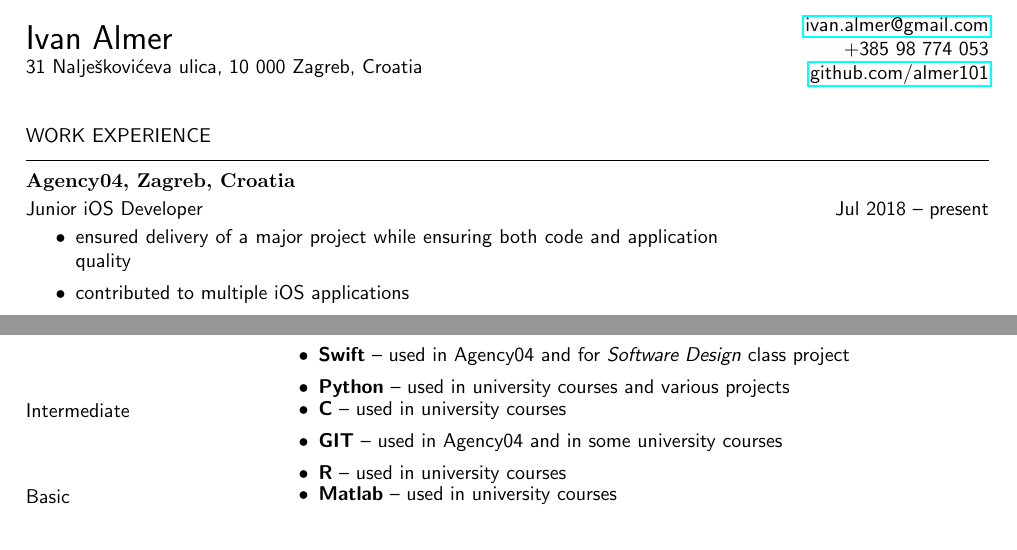
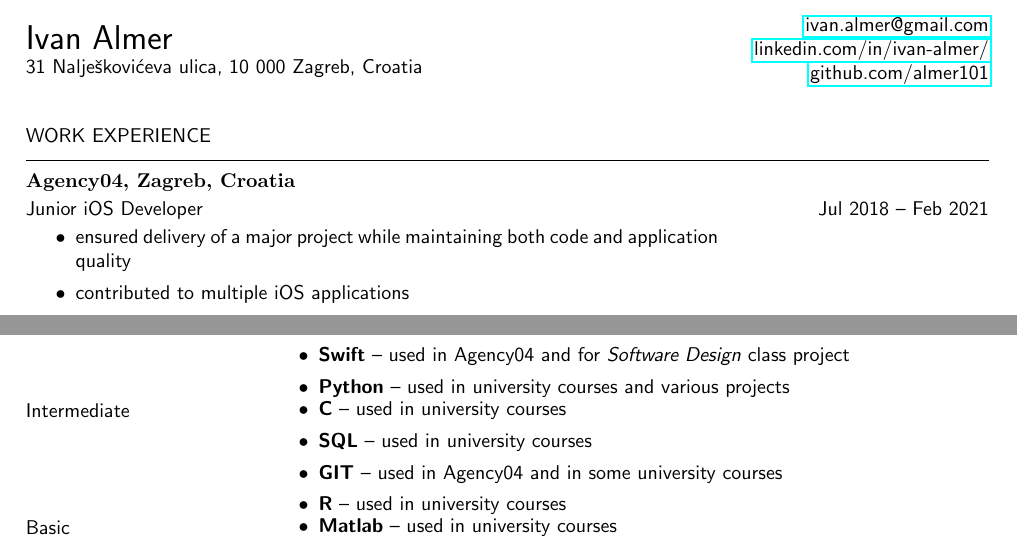
Before and after one commit to almer101/CV, a LaTeX CV (CV.tex): two parts of the page, joined at a grey line, cut so that both start at the same text. Compiled offline with pdfLaTeX.

Commit message:
fix dates

```diff
--- a/CV.tex
+++ b/CV.tex
@@ -57,17 +57,18 @@
 \begin{minipage}{.5\textwidth}
 \raggedleft
 \href{mailto:ivan.almer@gmail.com}{ivan.almer@gmail.com} \\
-+385 98 774 053 \\
-\href{https://github.com/almer101}{github.com/almer101}
+% +385 98 774 053 \\
+\href{https://www.linkedin.com/in/ivan-almer/}{linkedin.com/in/ivan-almer/} \\
+\href{https://github.com/almer101}{github.com/almer101} \\
 \end{minipage}
 
 \vspace{1em}
 
 \section{work experience}
 \subsection{Agency04, Zagreb, Croatia}
-\begin{period}{Junior iOS Developer}{Jul 2018 -- present}
+\begin{period}{Junior iOS Developer}{Jul 2018 -- Feb 2021}
     \item
-        ensured delivery of a major project while ensuring both code and application quality
+        ensured delivery of a major project while maintaining both code and application quality
     \item
         contributed to multiple iOS applications
 \end{period}
@@ -116,6 +117,7 @@
     Intermediate &
     \begin{itemize}
         \item \textbf{C} -- used in university courses
+        \item \textbf{SQL} -- used in university courses
         \item \textbf{GIT} -- used in Agency04 and in some university courses
         \item \textbf{R} -- used in university courses
     \end{itemize} \\
```
Also changed, not shown: CV.pdf.
